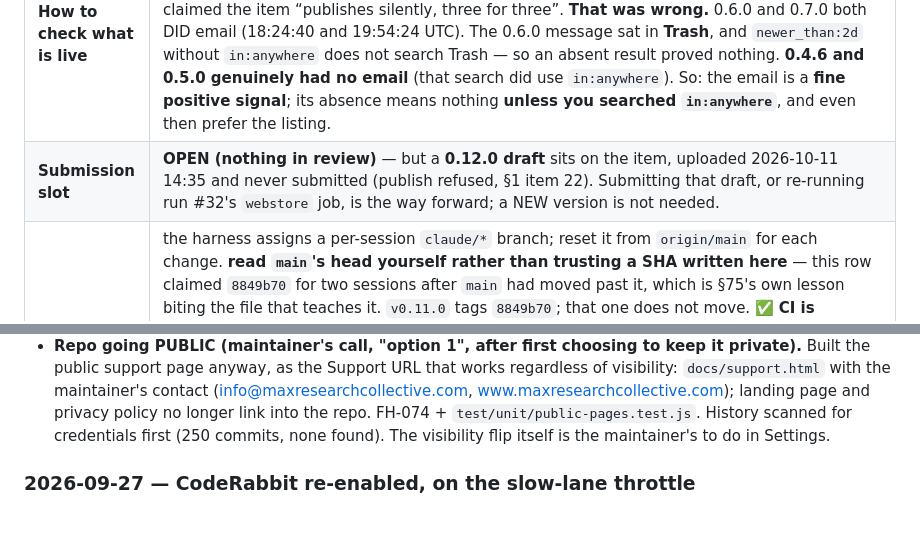
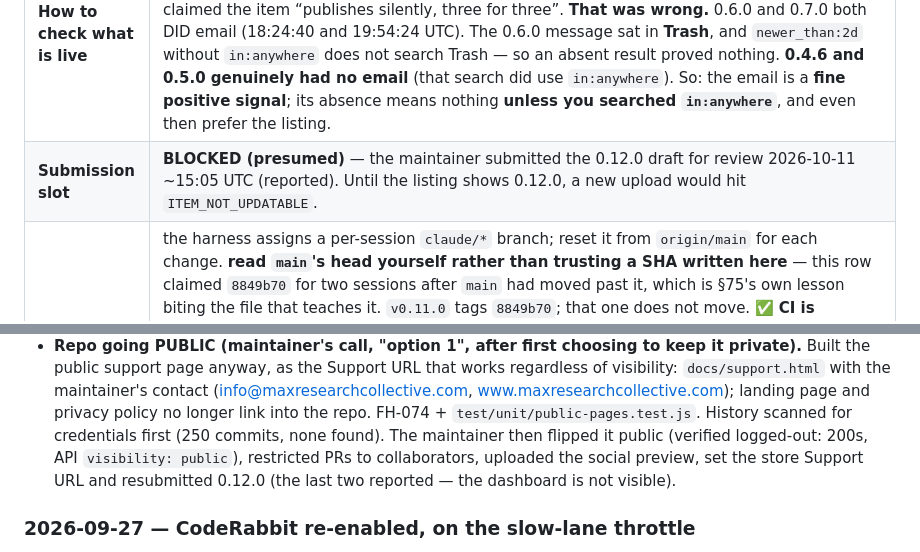
Before and after one commit to newellnarco/Feedhacker, a Markdown page: SESSION-STATE.md, 2 parts joined by grey strips. GitHub-like rendering; blank space fills up the shorter version.

Commit message:
docs(state): repo public (verified), 0.12.0 resubmitted to the store — awaiting review
Co-Authored-By: Claude Opus 5.5 <noreply@anthropic.com>
Claude-Session: https://claude.ai/code/session_01NeHcTrA45TovHzNxQAQ266

```diff
--- a/SESSION-STATE.md
+++ b/SESSION-STATE.md
@@ -53,7 +53,7 @@ here, it is not open. Close an item by deleting its row and saying so in the Ses
 | **Store item** | `kccajfoghkplakndamlohpepopdpelkb` |
 | **Confirmed live on the store** | **0.11.0** — confirmed 2026-09-19 21:32 UTC from the listing (`?hl=en-PH`). *Previously 0.10.0* — confirmed 2026-09-18 15:13 UTC (`?hl=en-ZA`). *Previously 0.9.1* — confirmed 2026-09-18 (`?hl=en-AU`). *Previously 0.9.0* — confirmed 2026-09-17 from the listing. *Previously 0.8.0* — confirmed 2026-09-17 from the store listing (see the row above). *Previously 0.7.0*, confirmed 2026-09-15 two ways: the **store listing** ("Version 0.7.0, Updated September 15, 2026") and Google's publish email (19:54:24 UTC). *(This row read 0.5.0 until 2026-09-16; it had simply not been updated when 0.6.0 and 0.7.0 were each confirmed live. The listing is the authority — see `RELEASES.md`.)* |
 | **How to check what is live** | **Read the store listing** — `https://chromewebstore.google.com/detail/feedhacker/kccajfoghkplakndamlohpepopdpelkb`. It is the authority and it is never ambiguous. **Correction (2026-09-15 20:18):** this row briefly claimed the item “publishes silently, three for three”. **That was wrong.** 0.6.0 and 0.7.0 both DID email (18:24:40 and 19:54:24 UTC). The 0.6.0 message sat in **Trash**, and `newer_than:2d` without `in:anywhere` does not search Trash — so an absent result proved nothing. **0.4.6 and 0.5.0 genuinely had no email** (that search did use `in:anywhere`). So: the email is a **fine positive signal**; its absence means nothing **unless you searched `in:anywhere`**, and even then prefer the listing. |
-| **Submission slot** | **OPEN (nothing in review)** — but a **0.12.0 draft** sits on the item, uploaded 2026-10-11 14:35 and never submitted (publish refused, §1 item 22). Submitting that draft, or re-running run #32's `webstore` job, is the way forward; a NEW version is not needed. |
+| **Submission slot** | **BLOCKED (presumed)** — the maintainer submitted the 0.12.0 draft for review 2026-10-11 ~15:05 UTC (reported). Until the listing shows 0.12.0, a new upload would hit `ITEM_NOT_UPDATABLE`. |
 | **Dev branch** | the harness assigns a per-session `claude/*` branch; reset it from `origin/main` for each change. **read `main`'s head yourself rather than trusting a SHA written here** — this row claimed `8849b70` for two sessions after `main` had moved past it, which is §75's own lesson biting the file that teaches it. `v0.11.0` tags `8849b70`; that one does not move. ✅ **CI is healthy and now has two paths to a run** — `pull_request` *and* a push to `main`/`claude/**`, deduplicated by head commit, so exactly one run survives per commit (item 18, closed). ⚠️ When checking whether a run exists, match on `head_sha` **and** `path`, and re-read rather than trusting one look: `list_workflow_runs` tags old runs on a reused branch with the branch's current PR number. |
 | **Review** | **CodeRabbit re-enabled 2026-09-27, throttled and advisory** (opening push of a non-draft PR only; re-reviews only via `scripts/coderabbit-review.sh` or its logic, at most one per push) — **green CI is still the merge gate** (`REVIEWERS_STATUS.md`) |
 
@@ -130,7 +130,9 @@ Newest first. One entry per session; keep entries short and factual.
   `docs/support.html` with the maintainer's contact (info@maxresearchcollective.com,
   www.maxresearchcollective.com); landing page and privacy policy no longer link into the
   repo. FH-074 + `test/unit/public-pages.test.js`. History scanned for credentials first (250
-  commits, none found). The visibility flip itself is the maintainer's to do in Settings.
+  commits, none found). The maintainer then flipped it public (verified logged-out: 200s, API
+  `visibility: public`), restricted PRs to collaborators, uploaded the social preview, set the
+  store Support URL and resubmitted 0.12.0 (the last two reported — the dashboard is not visible).
 
 ### 2026-09-27 — CodeRabbit re-enabled, on the slow-lane throttle
 
```
Also changed, not shown: other parts of SESSION-STATE.md (+1 -1 lines), RELEASES.md (+1 -1 lines).
